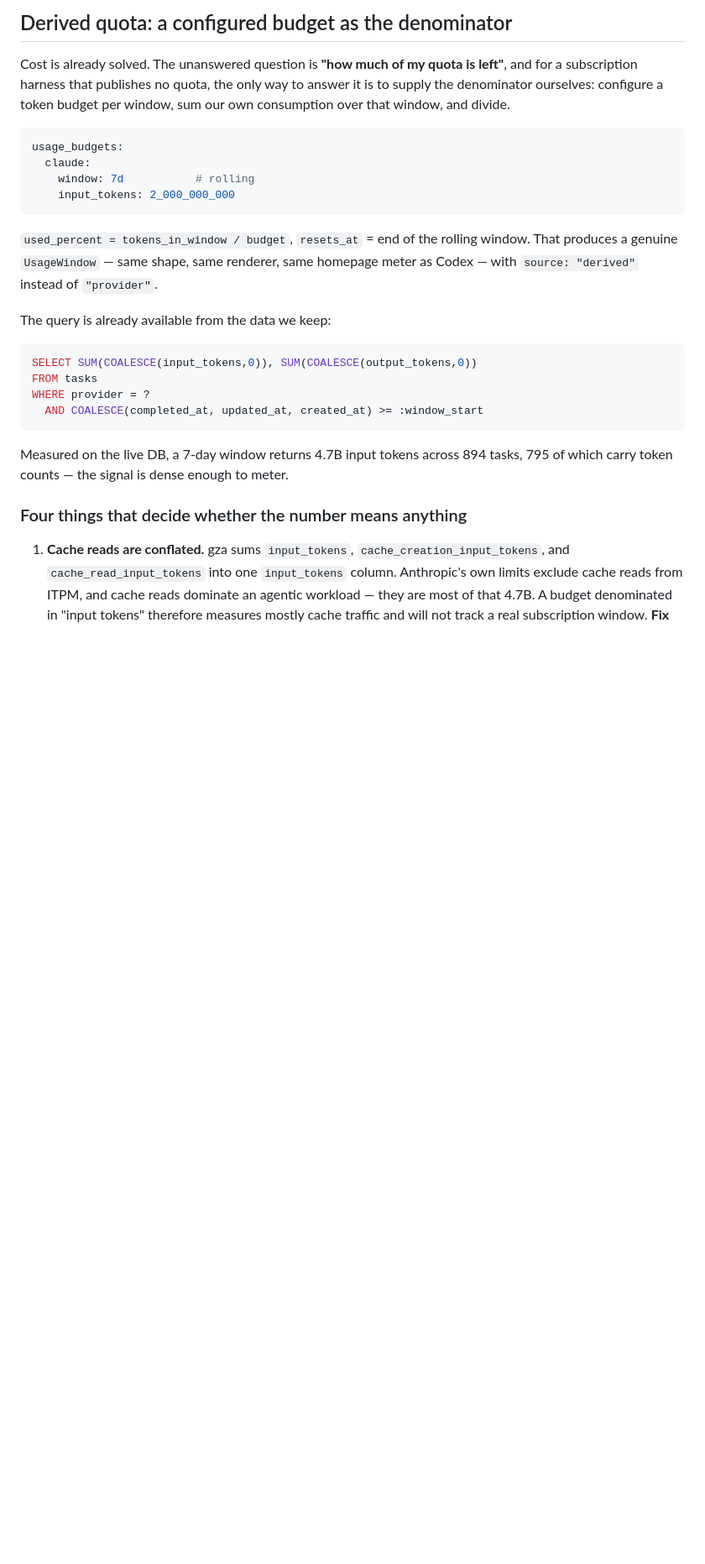
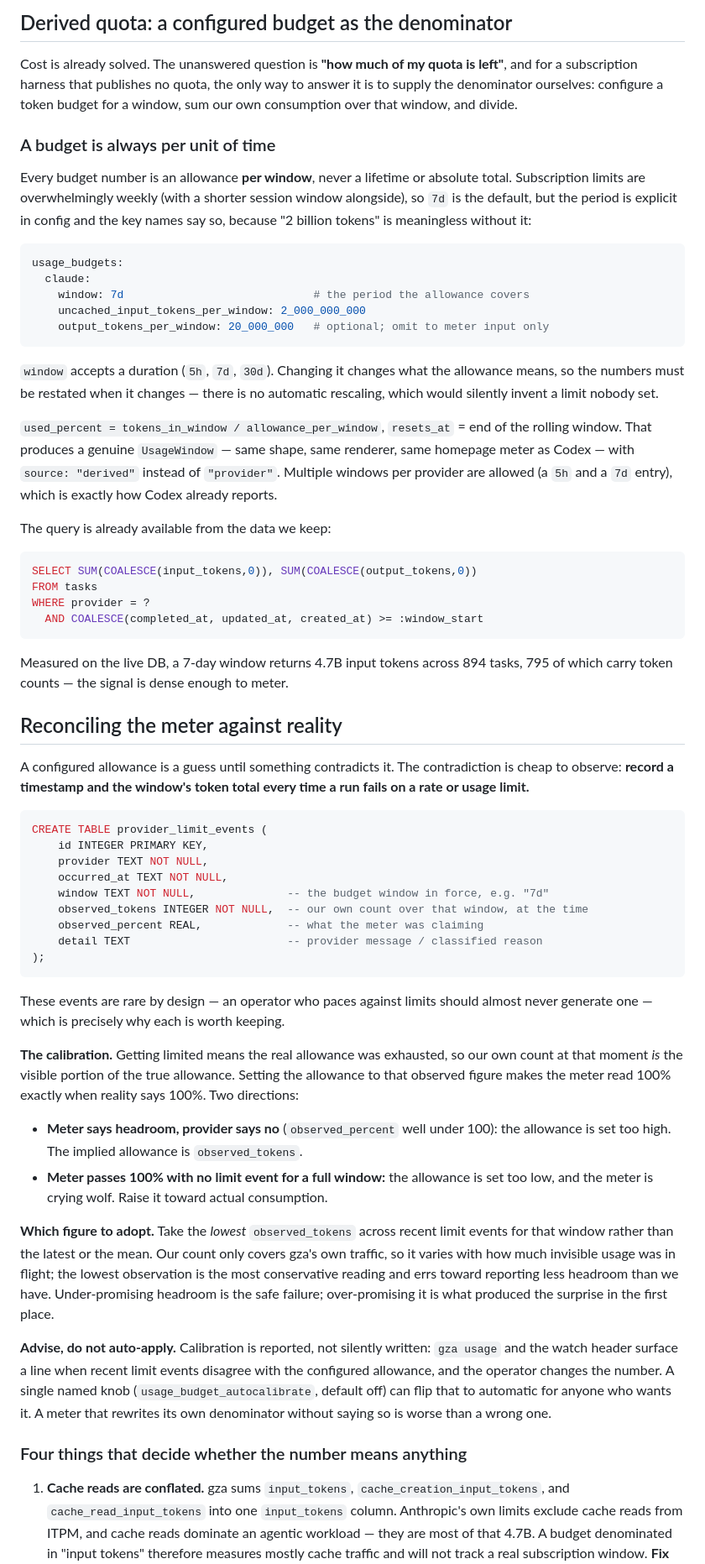
Before and after one commit to mhawthorne/gza, a Markdown page: specs/features/claude-usage-query.md, the part around one of its changes. Shown at 84% size. Drawn GitHub-style; blank space fills up the shorter version.

Commit message:
Make derived budgets per-window and add limit-event reconciliation
Budgets are always an allowance per unit of time -- key names carry
_per_window and the period is explicit, defaulting to 7d since
subscription limits are typically weekly. Changing the window restates
the numbers rather than rescaling them silently.

Adds provider_limit_events: on any rate/usage-limit failure, record the
timestamp plus our own window token total. Hitting a limit means the real
allowance was exhausted, so the observed count is the implied allowance;
adopt the lowest across recent events, since our count sees only gza
traffic and under-promising headroom is the safe failure. Reported by
default, auto-applied only behind a named knob.

Claude-Session: https://claude.ai/code/session_016QSSaw5YUgnWm5nRUfZ69K

````diff
--- a/specs/features/claude-usage-query.md
+++ b/specs/features/claude-usage-query.md
@@ -136,19 +136,33 @@ section supplies the missing denominator by configuration.
 
 Cost is already solved. The unanswered question is **"how much of my quota is
 left"**, and for a subscription harness that publishes no quota, the only way to
-answer it is to supply the denominator ourselves: configure a token budget per
+answer it is to supply the denominator ourselves: configure a token budget for a
 window, sum our own consumption over that window, and divide.
+
+### A budget is always per unit of time
+
+Every budget number is an allowance **per window**, never a lifetime or absolute
+total. Subscription limits are overwhelmingly weekly (with a shorter session
+window alongside), so `7d` is the default, but the period is explicit in config
+and the key names say so, because "2 billion tokens" is meaningless without it:
 
 ```yaml
 usage_budgets:
   claude:
-    window: 7d           # rolling
-    input_tokens: 2_000_000_000
+    window: 7d                             # the period the allowance covers
+    uncached_input_tokens_per_window: 2_000_000_000
+    output_tokens_per_window: 20_000_000   # optional; omit to meter input only
 ```
 
-`used_percent = tokens_in_window / budget`, `resets_at` = end of the rolling
-window. That produces a genuine `UsageWindow` — same shape, same renderer, same
-homepage meter as Codex — with `source: "derived"` instead of `"provider"`.
+`window` accepts a duration (`5h`, `7d`, `30d`). Changing it changes what the
+allowance means, so the numbers must be restated when it changes — there is no
+automatic rescaling, which would silently invent a limit nobody set.
+
+`used_percent = tokens_in_window / allowance_per_window`, `resets_at` = end of
+the rolling window. That produces a genuine `UsageWindow` — same shape, same
+renderer, same homepage meter as Codex — with `source: "derived"` instead of
+`"provider"`. Multiple windows per provider are allowed (a `5h` and a `7d`
+entry), which is exactly how Codex already reports.
 
 The query is already available from the data we keep:
 
@@ -161,6 +175,51 @@ WHERE provider = ?
 
 Measured on the live DB, a 7-day window returns 4.7B input tokens across 894
 tasks, 795 of which carry token counts — the signal is dense enough to meter.
+
+## Reconciling the meter against reality
+
+A configured allowance is a guess until something contradicts it. The
+contradiction is cheap to observe: **record a timestamp and the window's
+token total every time a run fails on a rate or usage limit.**
+
+```sql
+CREATE TABLE provider_limit_events (
+    id INTEGER PRIMARY KEY,
+    provider TEXT NOT NULL,
+    occurred_at TEXT NOT NULL,
+    window TEXT NOT NULL,              -- the budget window in force, e.g. "7d"
+    observed_tokens INTEGER NOT NULL,  -- our own count over that window, at the time
+    observed_percent REAL,             -- what the meter was claiming
+    detail TEXT                        -- provider message / classified reason
+);
+```
+
+These events are rare by design — an operator who paces against limits should
+almost never generate one — which is precisely why each is worth keeping.
+
+**The calibration.** Getting limited means the real allowance was exhausted, so
+our own count at that moment *is* the visible portion of the true allowance.
+Setting the allowance to that observed figure makes the meter read 100% exactly
+when reality says 100%. Two directions:
+
+- **Meter says headroom, provider says no** (`observed_percent` well under 100):
+  the allowance is set too high. The implied allowance is `observed_tokens`.
+- **Meter passes 100% with no limit event for a full window:** the allowance is
+  set too low, and the meter is crying wolf. Raise it toward actual consumption.
+
+**Which figure to adopt.** Take the *lowest* `observed_tokens` across recent
+limit events for that window rather than the latest or the mean. Our count only
+covers gza's own traffic, so it varies with how much invisible usage was in
+flight; the lowest observation is the most conservative reading and errs toward
+reporting less headroom than we have. Under-promising headroom is the safe
+failure; over-promising it is what produced the surprise in the first place.
+
+**Advise, do not auto-apply.** Calibration is reported, not silently written:
+`gza usage` and the watch header surface a line when recent limit events
+disagree with the configured allowance, and the operator changes the number. A
+single named knob (`usage_budget_autocalibrate`, default off) can flip that to
+automatic for anyone who wants it. A meter that rewrites its own denominator
+without saying so is worse than a wrong one.
 
 ### Four things that decide whether the number means anything
 
````
Also changed, not shown: other parts of specs/features/claude-usage-query.md (+8 -8 lines).
